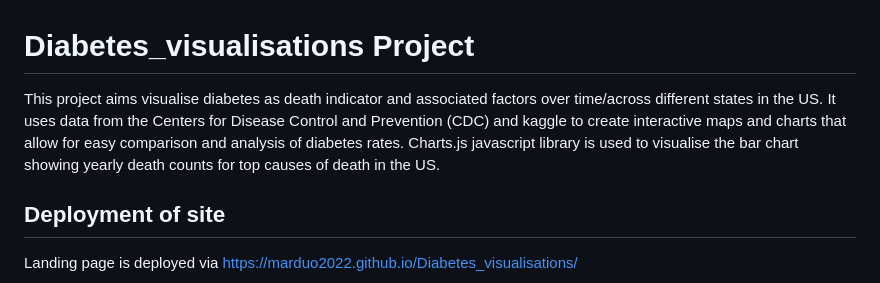
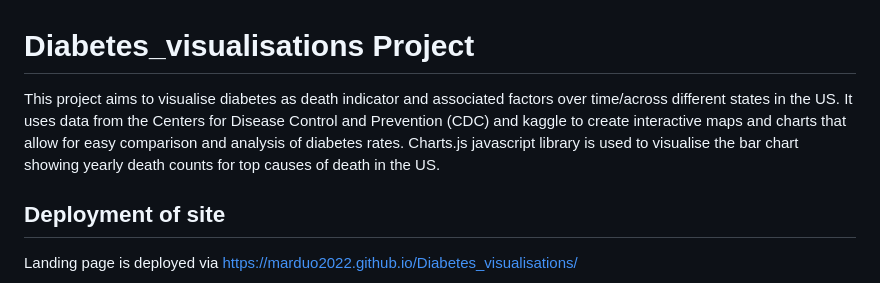
Before and after one commit to MarDuo2022/Diabetes_visualisations, a Markdown page: README.md, the part around the change. Drawn GitHub-style.

Commit message:
typo in README

```diff
--- a/README.md
+++ b/README.md
@@ -1,6 +1,6 @@
 # Diabetes_visualisations Project
 
-This project aims visualise diabetes as death indicator and associated factors over time/across different states in the US. It uses data from the Centers for Disease Control and Prevention (CDC) and kaggle to create interactive maps and charts that allow for easy comparison and analysis of diabetes rates. Charts.js javascript library is used to visualise the bar chart showing yearly death counts for top causes of death in the US.
+This project aims to visualise diabetes as death indicator and associated factors over time/across different states in the US. It uses data from the Centers for Disease Control and Prevention (CDC) and kaggle to create interactive maps and charts that allow for easy comparison and analysis of diabetes rates. Charts.js javascript library is used to visualise the bar chart showing yearly death counts for top causes of death in the US.
 
 ## Deployment of site
 Landing page is deployed via https://marduo2022.github.io/Diabetes_visualisations/
```
